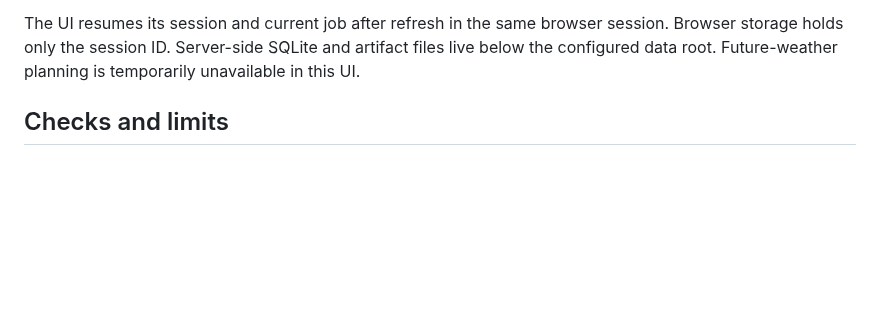
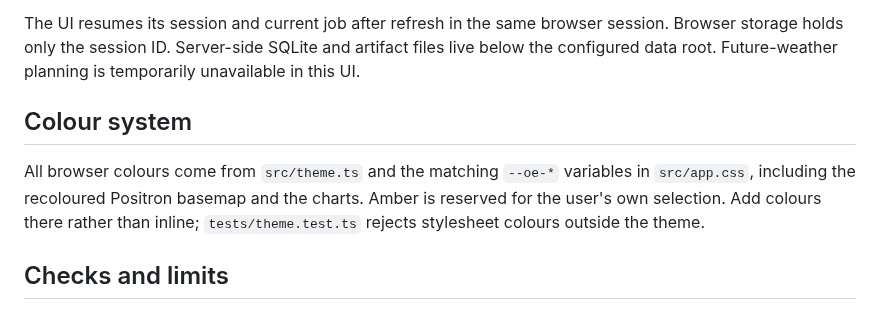
Before and after one commit to Energy-Atlas/openepw, a Markdown page: web/chat-ui/README.md, the part around the change. Drawn GitHub-style; blank space fills up the shorter version.

Commit message:
fix(docs): record site-wide OpenEPW theme

```diff
--- a/web/chat-ui/README.md
+++ b/web/chat-ui/README.md
@@ -71,6 +71,14 @@ session. Browser storage holds only the session ID. Server-side SQLite and
 artifact files live below the configured data root. Future-weather planning is
 temporarily unavailable in this UI.
 
+## Colour system
+
+All browser colours come from `src/theme.ts` and the matching `--oe-*`
+variables in `src/app.css`, including the recoloured Positron basemap and the
+charts. Amber is reserved for the user's own selection. Add colours there
+rather than inline; `tests/theme.test.ts` rejects stylesheet colours outside
+the theme.
+
 ## Checks and limits
 
 Run `npm test` and `npm run build` from this directory. See the
```
Also changed, not shown: docs/validation/2026-09-26-chat-ui.md (+22 -0 lines).
